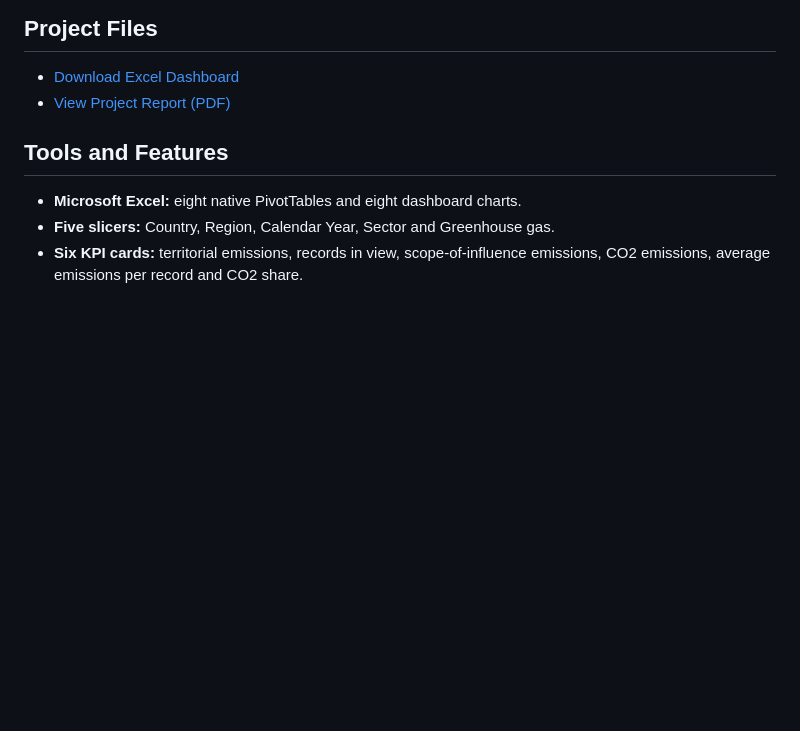
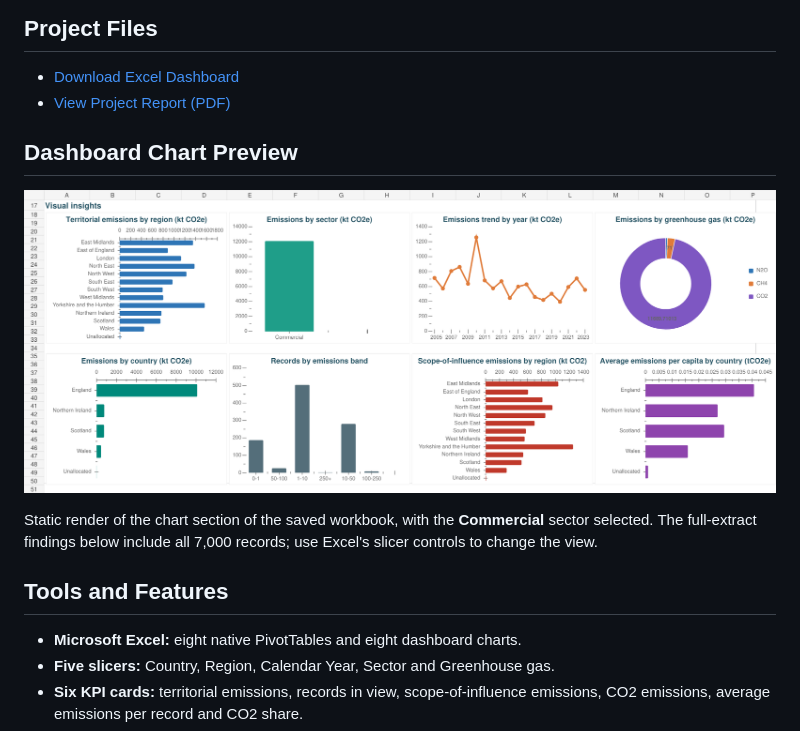
Before and after one commit to yadavshraddha325-lang/shraddha-yadav-data-analytics-portfolio, a Markdown page: uk-greenhouse-gas-dashboard-7000/README.md, the part around the change. Drawn GitHub-style; pictures changed too: uk-greenhouse-gas-dashboard-7000/dashboard-preview.png (added); blank space fills up the shorter version.

Commit message:
Add expanded emissions dashboard chart preview

```diff
--- a/uk-greenhouse-gas-dashboard-7000/README.md
+++ b/uk-greenhouse-gas-dashboard-7000/README.md
@@ -8,6 +8,12 @@ An Excel analytics project exploring a **7,000-record working extract with 19 fi
 
 - [Download Excel Dashboard](./ShraddhaYadav_UKDashboard_7000_REAL_Pivots_Slicers.xlsx)
 - [View Project Report (PDF)](./ShraddhaYadav_UKDashboard_7000_Report.pdf)
+
+## Dashboard Chart Preview
+
+![UK greenhouse gas dashboard charts — 7,000-record workbook](./dashboard-preview.png)
+
+Static render of the chart section of the saved workbook, with the **Commercial** sector selected. The full-extract findings below include all 7,000 records; use Excel's slicer controls to change the view.
 
 ## Tools and Features
 
```
